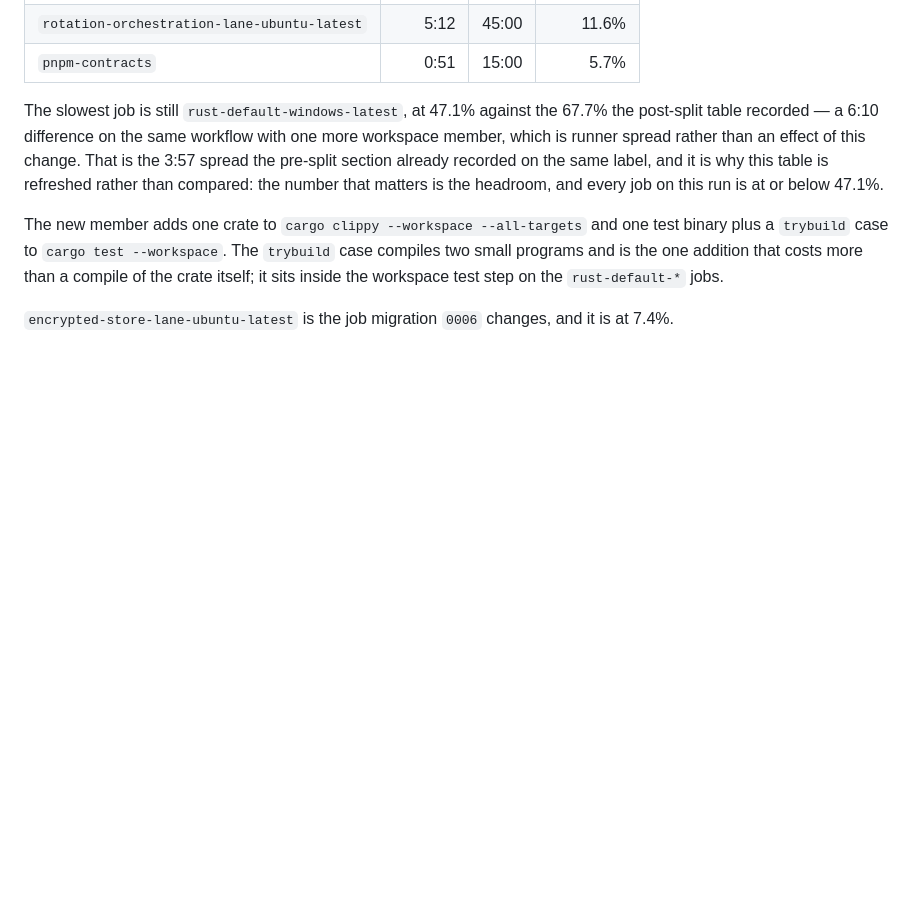
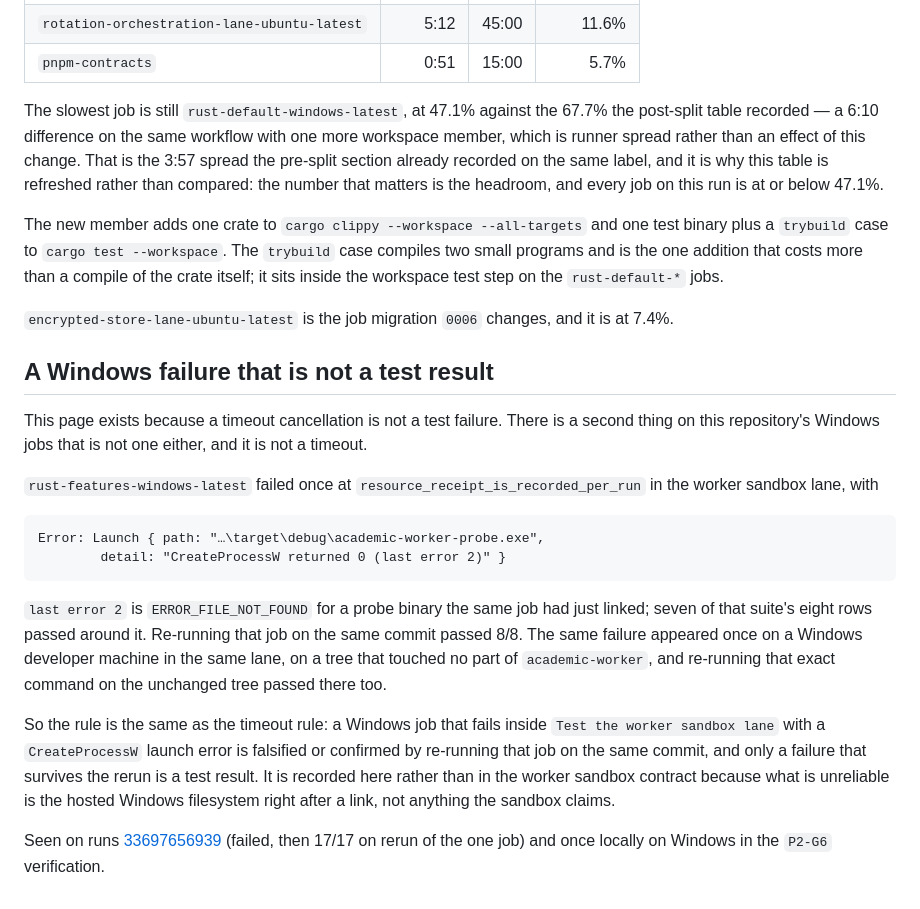
Before and after one commit to dnhynk/Academic-Platform, a Markdown page: docs/development/ci-budget.md, the part around the change. Rendered like a GitHub page; blank space fills up the shorter version.

Commit message:
docs(ci-budget): record the Windows launch failure that is not a test result
`rust-features-windows-latest` failed once at
`resource_receipt_is_recorded_per_run` with `CreateProcessW returned 0 (last
error 2)` for a probe binary the same job had just linked, and passed 8/8 when
that job was re-run on the same commit. The same failure appeared once on a
Windows developer machine in the same lane, on a tree that touched no part of
`academic-worker`, and re-running that command on the unchanged tree passed
there too.

This page already says a timeout cancellation is not a test failure. This is
the second thing on the Windows jobs that is not one, it is not a timeout, and
it takes the same falsification: re-run the job on the same commit, and treat
only a failure that survives the rerun as a result. It is recorded here rather
than in the worker sandbox contract because what is unreliable is the Windows
filesystem right after a link, not anything that sandbox claims.

Co-Authored-By: Claude Opus 5 <noreply@anthropic.com>
Claude-Session: https://claude.ai/code/session_015y3mqAzY3m7BW8G9pPY79h

````diff
--- a/docs/development/ci-budget.md
+++ b/docs/development/ci-budget.md
@@ -147,3 +147,36 @@ on the `rust-default-*` jobs.
 
 `encrypted-store-lane-ubuntu-latest` is the job migration `0006` changes, and it
 is at 7.4%.
+
+## A Windows failure that is not a test result
+
+This page exists because a timeout cancellation is not a test failure. There is
+a second thing on this repository's Windows jobs that is not one either, and it
+is not a timeout.
+
+`rust-features-windows-latest` failed once at
+`resource_receipt_is_recorded_per_run` in the worker sandbox lane, with
+
+```text
+Error: Launch { path: "…\target\debug\academic-worker-probe.exe",
+        detail: "CreateProcessW returned 0 (last error 2)" }
+```
+
+`last error 2` is `ERROR_FILE_NOT_FOUND` for a probe binary the same job had
+just linked; seven of that suite's eight rows passed around it. Re-running that
+job on the same commit passed 8/8. The same failure appeared once on a Windows
+developer machine in the same lane, on a tree that touched no part of
+`academic-worker`, and re-running that exact command on the unchanged tree
+passed there too.
+
+So the rule is the same as the timeout rule: a Windows job that fails inside
+`Test the worker sandbox lane` with a `CreateProcessW` launch error is
+falsified or confirmed by re-running that job on the same commit, and only a
+failure that survives the rerun is a test result. It is recorded here rather
+than in the worker sandbox contract because what is unreliable is the hosted
+Windows filesystem right after a link, not anything the sandbox claims.
+
+Seen on runs
+[33697656939](https://github.com/dnhynk/Academic-Platform/actions/runs/33697656939)
+(failed, then 17/17 on rerun of the one job) and once locally on Windows in the
+`P2-G6` verification.
````
